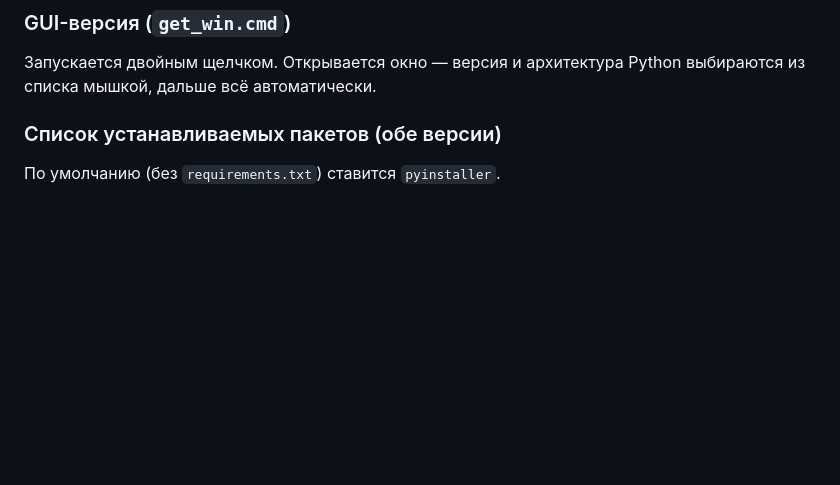
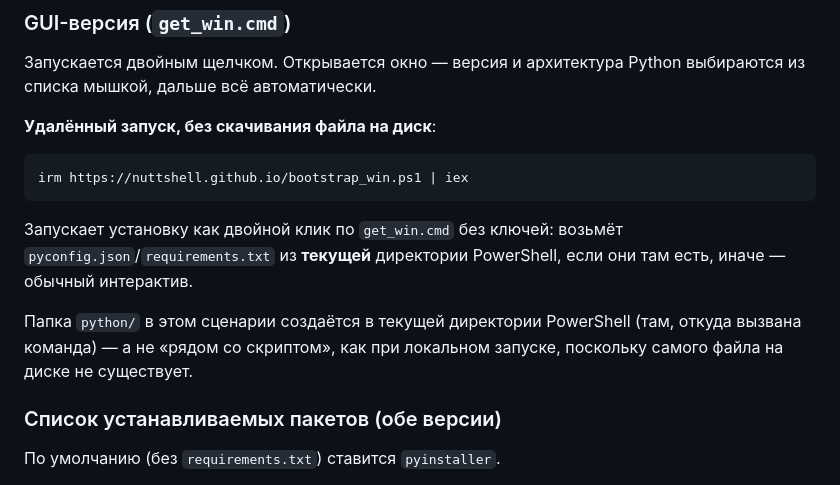
Before and after one commit to NuttShell/localpython_installer, a Markdown page: README.md, the part around the change. Drawn GitHub-style; blank space fills up the shorter version.

````diff
--- a/README.md
+++ b/README.md
@@ -89,6 +89,19 @@ PowerShell, если они там есть, иначе — обычный ин
 Запускается двойным щелчком. Открывается окно — версия и архитектура Python выбираются из
 списка мышкой, дальше всё автоматически.
 
+**Удалённый запуск, без скачивания файла на диск**:
+
+```powershell
+irm https://nuttshell.github.io/bootstrap_win.ps1 | iex
+```
+
+Запускает установку как двойной клик по `get_win.cmd` без ключей: возьмёт `pyconfig.json`/`requirements.txt`
+из **текущей** директории PowerShell, если они там есть, иначе — обычный интерактив.
+
+Папка `python/` в этом сценарии создаётся в текущей директории PowerShell (там, откуда вызвана
+команда) — а не «рядом со скриптом», как при локальном запуске, поскольку самого файла на диске
+не существует.
+
 ### Список устанавливаемых пакетов (обе версии)
 
 По умолчанию (без `requirements.txt`) ставится `pyinstaller`.
````
